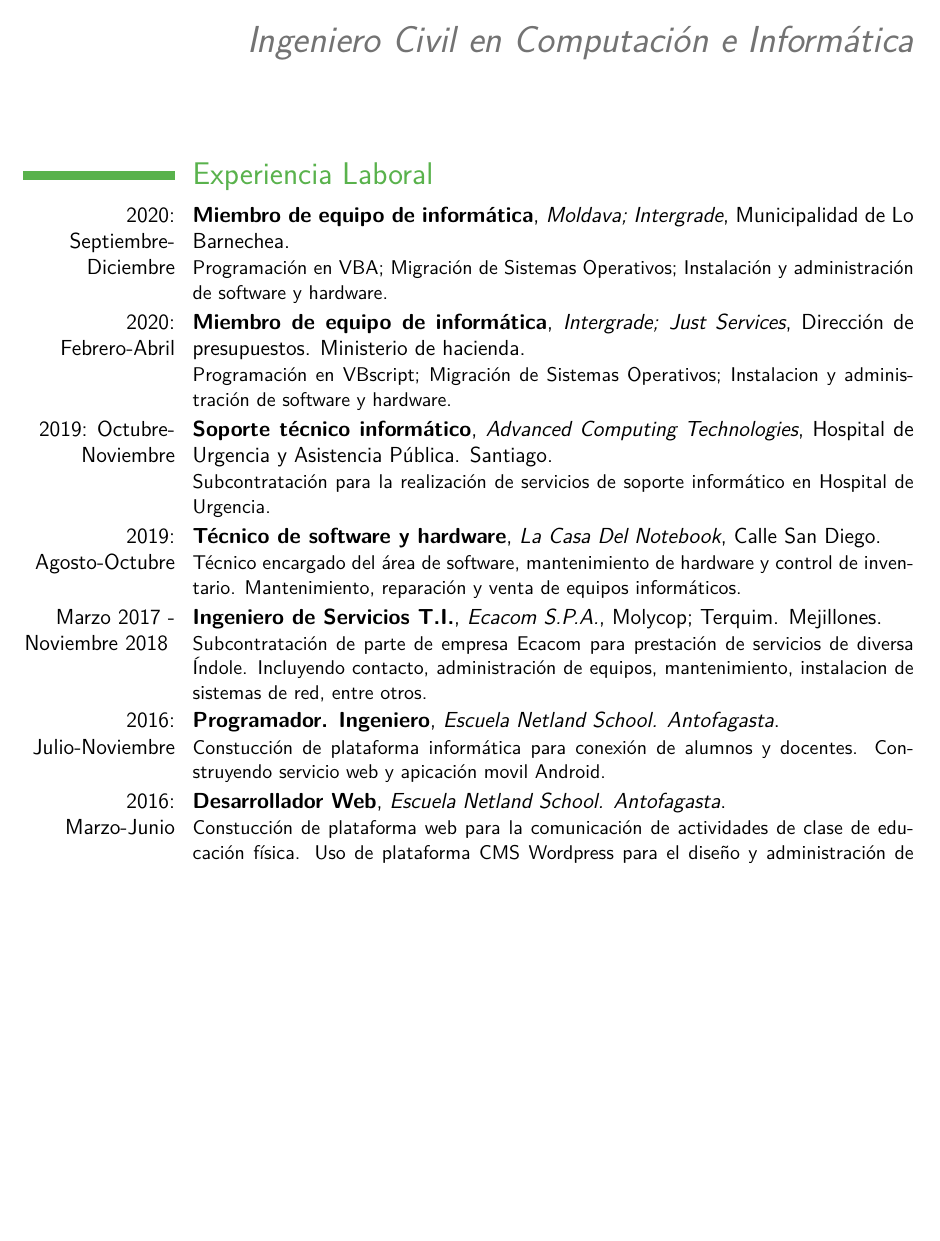
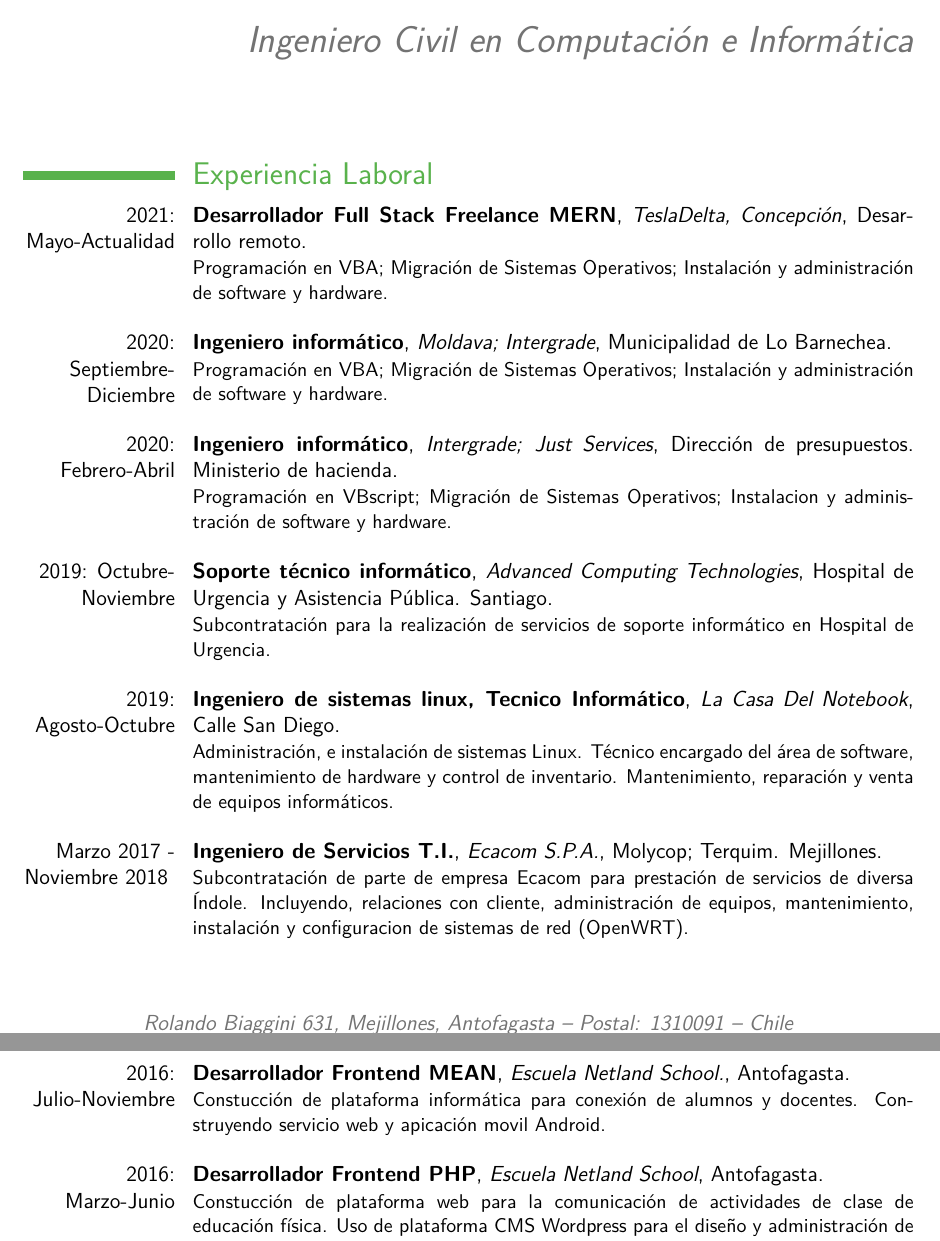
Before and after one commit to aaroncruces/curriculum_moderncv, a LaTeX CV (curriculum_min.tex): part of page 1 of 2 before the commit and two parts of pages 1 and 2 of 3 after it, the two joined at a grey line, cut so that both start at the same text, the shorter picture padded with empty space. The pictures show the PDF file curriculum_min.pdf that the author committed with the source.

Commit message:
actualizacion 09-07-2020

```diff
--- a/curriculum_min.tex
+++ b/curriculum_min.tex
@@ -16,10 +8,9 @@
 \setlength{\hintscolumnwidth}{7em}
 \recomputelengths
 
-%%%%%%%%%%%%%% DATOS PERSONALES %%%%%%%%%%%%%%
 \title{Ingeniero Civil en Computaci\'on e Inform\'atica}
 \firstname{Aaron} % Your first name
 \familyname{Cruces C\'aceres} % Your last name
-\address{Corelli 3562}{San Joaqu\'in, Santiago}%TODO Codigo postal
+\address{Rolando Biaggini 631, Mejillones, Antofagasta}{Postal: 1310091}{Chile}
 \mobile{+56-9-6320-4582}
 \email{aaroncruces@gmail.com}
@@ -38,16 +29,23 @@
+{Desarrollador Full Stack Freelance MERN}
+{TeslaDelta, Concepci\'on}
+{Desarrollo remoto}
+{}
+{Programaci\'on en VBA; Migraci\'on de Sistemas Operativos; Instalaci\'on y administraci\'on de software y hardware.\newline}
+
 \cventry {2020: Septiembre-Diciembre}
-{Miembro de equipo de inform\'atica}
+{Ingeniero inform\'atico}
 {Moldava; Intergrade}
 {Municipalidad de Lo Barnechea}
 {}
-{Programaci\'on en VBA; Migraci\'on de Sistemas Operativos; Instalaci\'on y administraci\'on de software y hardware.}
+{Programaci\'on en VBA; Migraci\'on de Sistemas Operativos; Instalaci\'on y administraci\'on de software y hardware.\newline}
+
 
 \cventry {2020: Febrero-Abril}
-{Miembro de equipo de inform\'atica}
+{Ingeniero inform\'atico}
 {Intergrade; Just Services}
 {Direcci\'on de presupuestos. Ministerio de hacienda}
 {}
-{Programaci\'on en VBscript; Migraci\'on de Sistemas Operativos; Instalacion y administraci\'on de software y hardware.}
+{Programaci\'on en VBscript; Migraci\'on de Sistemas Operativos; Instalacion y administraci\'on de software y hardware.\newline}
 
 \cventry {2019: Octubre-Noviembre}
 {Soporte t\'ecnico inform\'atico}
@@ -58,4 +56,4 @@
 
 \cventry {2019: Agosto-Octubre}
-{T\'ecnico de software y hardware}
+{Ingeniero de sistemas linux, T\'ecnico Inform\'atico}
 {La Casa Del Notebook}
@@ -63 +61,2 @@
 {}
+{Administraci\'on, e instalaci\'on de sistemas Linux. T\'ecnico encargado del \'area de software, mantenimiento de hardware y control de inventario. Mantenimiento, reparaci\'on y venta de equipos inform\'aticos.\newline}
@@ -68,9 +66,10 @@
 {Ecacom S.P.A.}
 {Molycop; Terquim. Mejillones}
 {}
-{Subcontrataci\'on de parte de empresa Ecacom para prestaci\'on de servicios de diversa \'Indole. Incluyendo contacto, administración de equipos, mantenimiento, instalacion de sistemas de red, entre otros.}
+{Subcontrataci\'on de parte de empresa Ecacom para prestaci\'on de servicios de diversa \'Indole. Incluyendo, relaciones con cliente, administraci\'on de equipos, mantenimiento, instalaci\'on y configuracion de sistemas de red (OpenWRT).\newline}
 
 \cventry {2016: Julio-Noviembre}
-{Programador. Ingeniero}
-{Escuela Netland School. Antofagasta}
+{Desarrollador Frontend MEAN}
+{Escuela Netland School.}
+{Antofagasta}
 {}
@@ -79,5 +77,6 @@
 
 \cventry {2016: Marzo-Junio}
-{Desarrollador Web}
-{Escuela Netland School. Antofagasta}
+{Desarrollador Frontend PHP}
+{Escuela Netland School}
+{Antofagasta}
 {}
```
Also changed, not shown: curriculum_min.pdf, curriculum_min.tex (51 more changed lines), 1 other file.
